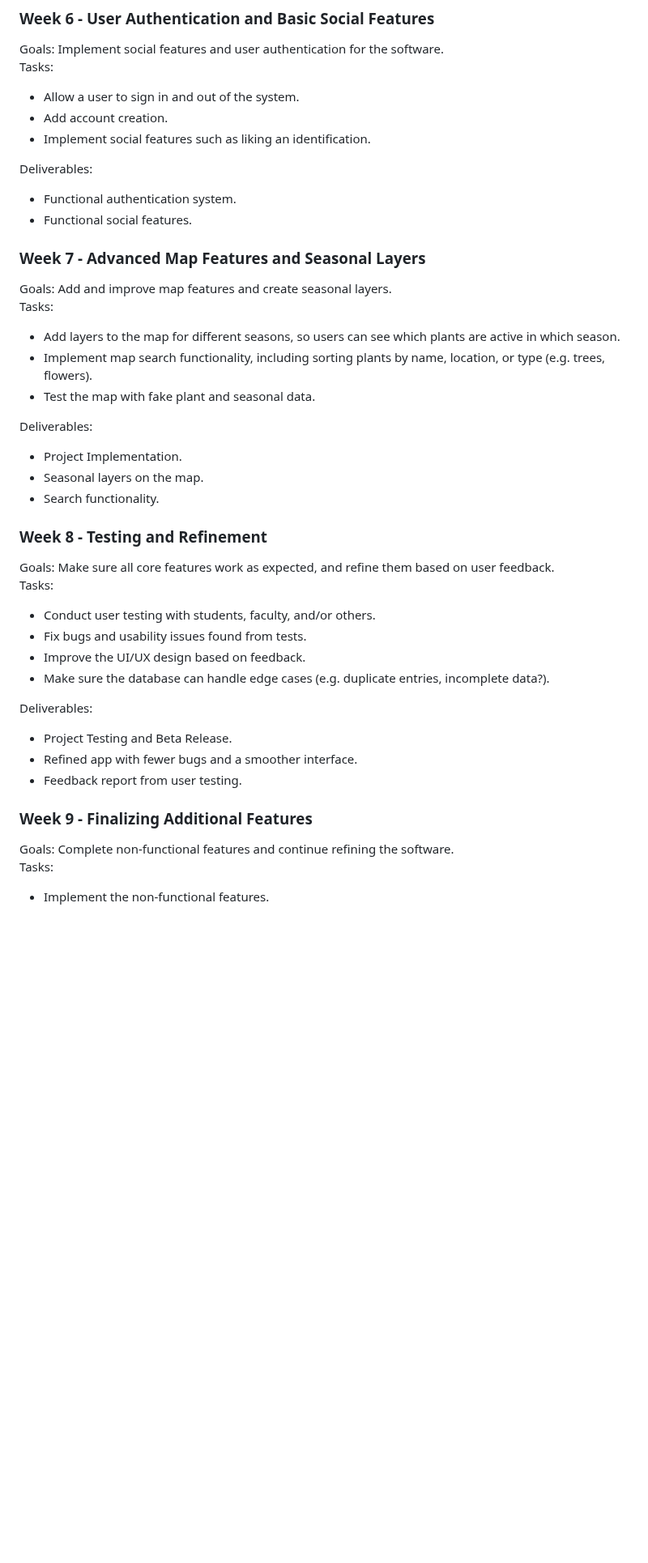
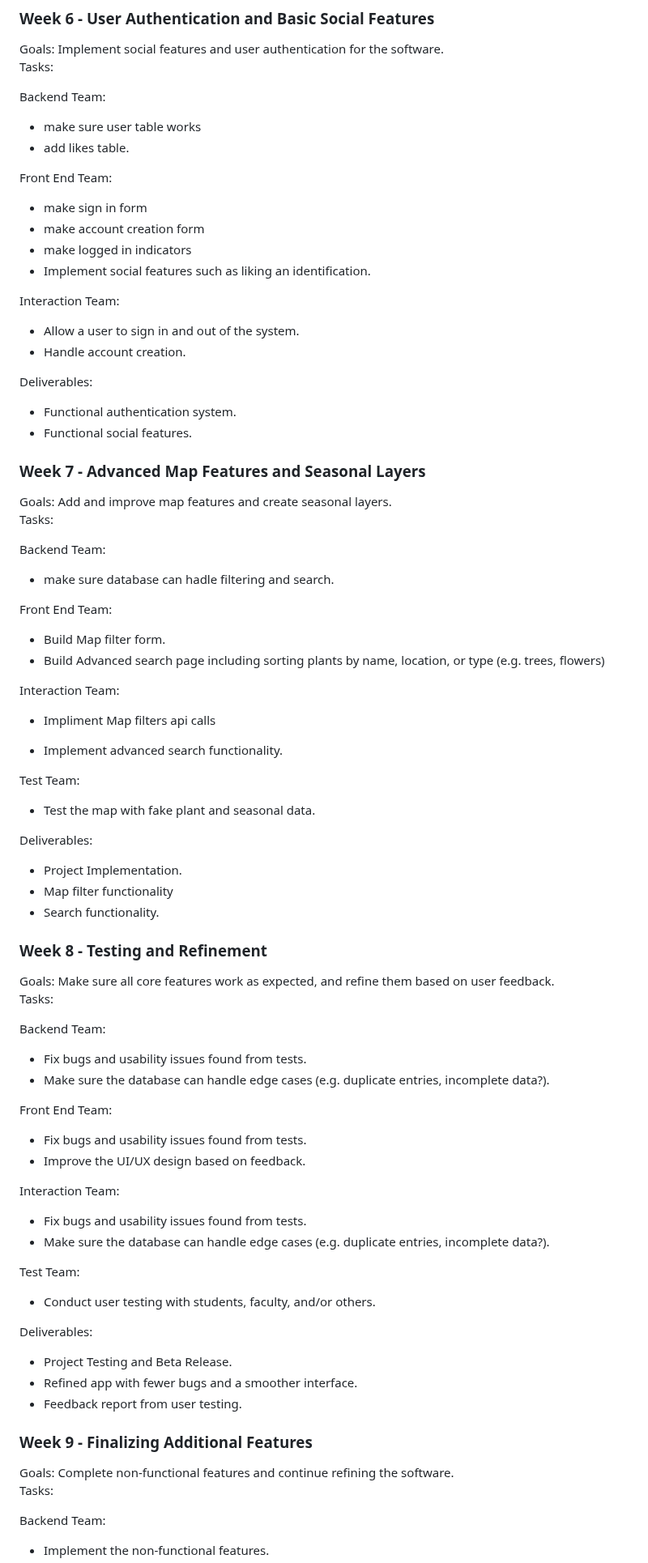
Before and after one commit to Flameis/CS362-Team3, a Markdown page: Project Proposal.md, the part around one of its changes. Shown at 81% size. Rendered like a GitHub page; blank space fills up the shorter version.

```diff
--- a/Project Proposal.md
+++ b/Project Proposal.md
@@ -258,9 +296,23 @@ Deliverables:
 ### Week 6 - User Authentication and Basic Social Features
 Goals: Implement social features and user authentication for the software.
 Tasks:
+
+Backend Team:
+
+* make sure user table works
+* add likes table.
+
+Front End Team:
+
+* make sign in form
+* make account creation form
+* make logged in indicators
+* Implement social features such as liking an identification.
+
+Interaction Team:
+
 * Allow a user to sign in and out of the system.
-* Add account creation.
-* Implement social features such as liking an identification.
+* Handle account creation.
 
 Deliverables:
 * Functional authentication system.
@@ -269,22 +321,54 @@ Deliverables:
 ### Week 7 - Advanced Map Features and Seasonal Layers
 Goals: Add and improve map features and create seasonal layers.
 Tasks:
-* Add layers to the map for different seasons, so users can see which plants are active in which season.
-* Implement map search functionality, including sorting plants by name, location, or type (e.g. trees, flowers).
+
+Backend Team:
+
+* make sure database can hadle filtering and search.
+
+Front End Team:
+
+* Build Map filter form.
+* Build Advanced search page including sorting plants by name, location, or type (e.g. trees, flowers)
+
+Interaction Team:
+
+* Impliment Map filters api calls
+
+* Implement advanced search functionality.
+
+Test Team:
+
 * Test the map with fake plant and seasonal data.
 
 Deliverables:
+
 * Project Implementation.
-* Seasonal layers on the map.
+* Map filter functionality
 * Search functionality.
 
 ### Week 8 - Testing and Refinement
 Goals: Make sure all core features work as expected, and refine them based on user feedback.
 Tasks:
-* Conduct user testing with students, faculty, and/or others.
+
+Backend Team:
+
+* Fix bugs and usability issues found from tests.
+* Make sure the database can handle edge cases (e.g. duplicate entries, incomplete data?).
+
+Front End Team:
+
 * Fix bugs and usability issues found from tests.
 * Improve the UI/UX design based on feedback.
+
+Interaction Team:
+
+* Fix bugs and usability issues found from tests.
 * Make sure the database can handle edge cases (e.g. duplicate entries, incomplete data?).
+
+Test Team:
+
+* Conduct user testing with students, faculty, and/or others.
 
 Deliverables:
 * Project Testing and Beta Release.
@@ -294,4 +378,7 @@ Deliverables:
 ### Week 9 - Finalizing Additional Features
 Goals: Complete non-functional features and continue refining the software.
 Tasks:
+
+Backend Team:
+
 * Implement the non-functional features.
```
Also changed, not shown: other parts of Project Proposal.md (+74 -6 lines).
